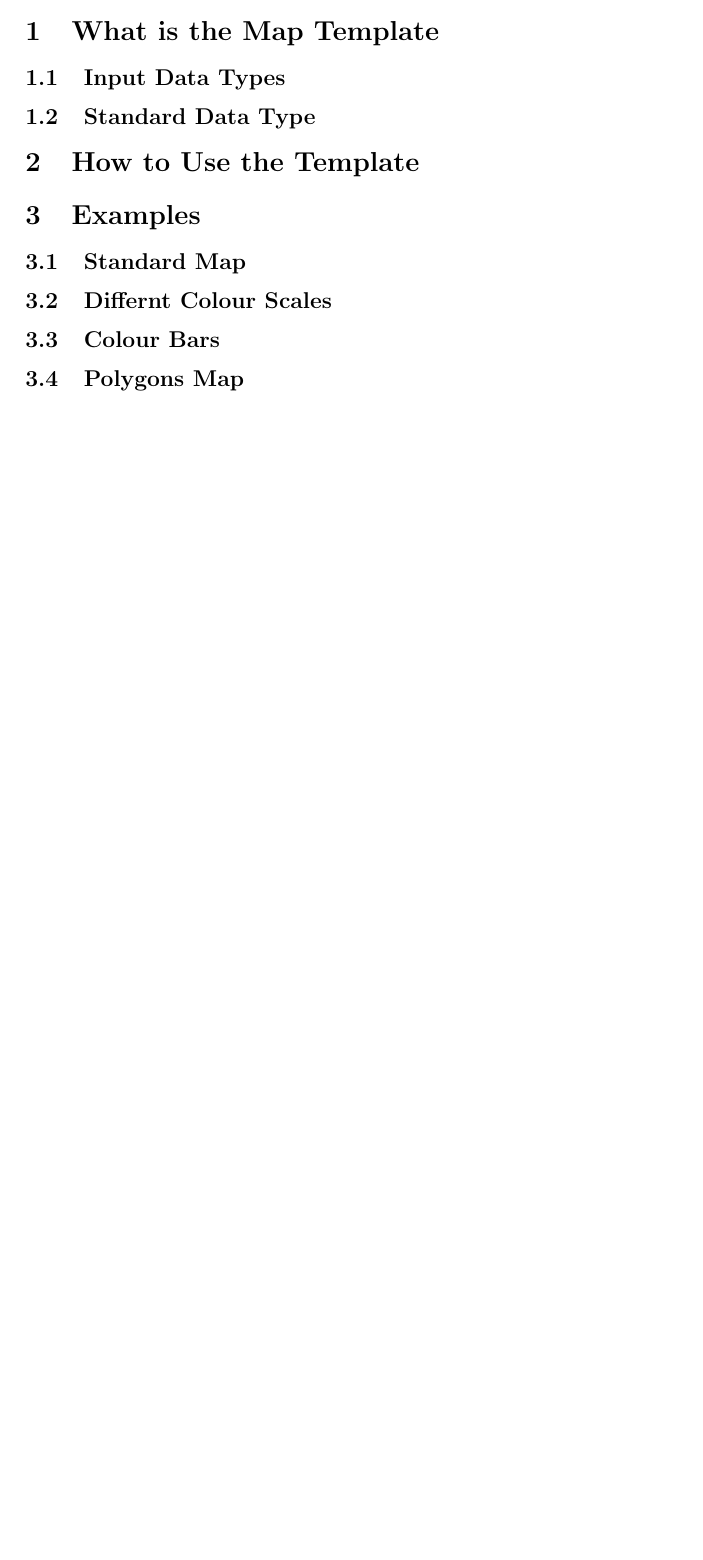
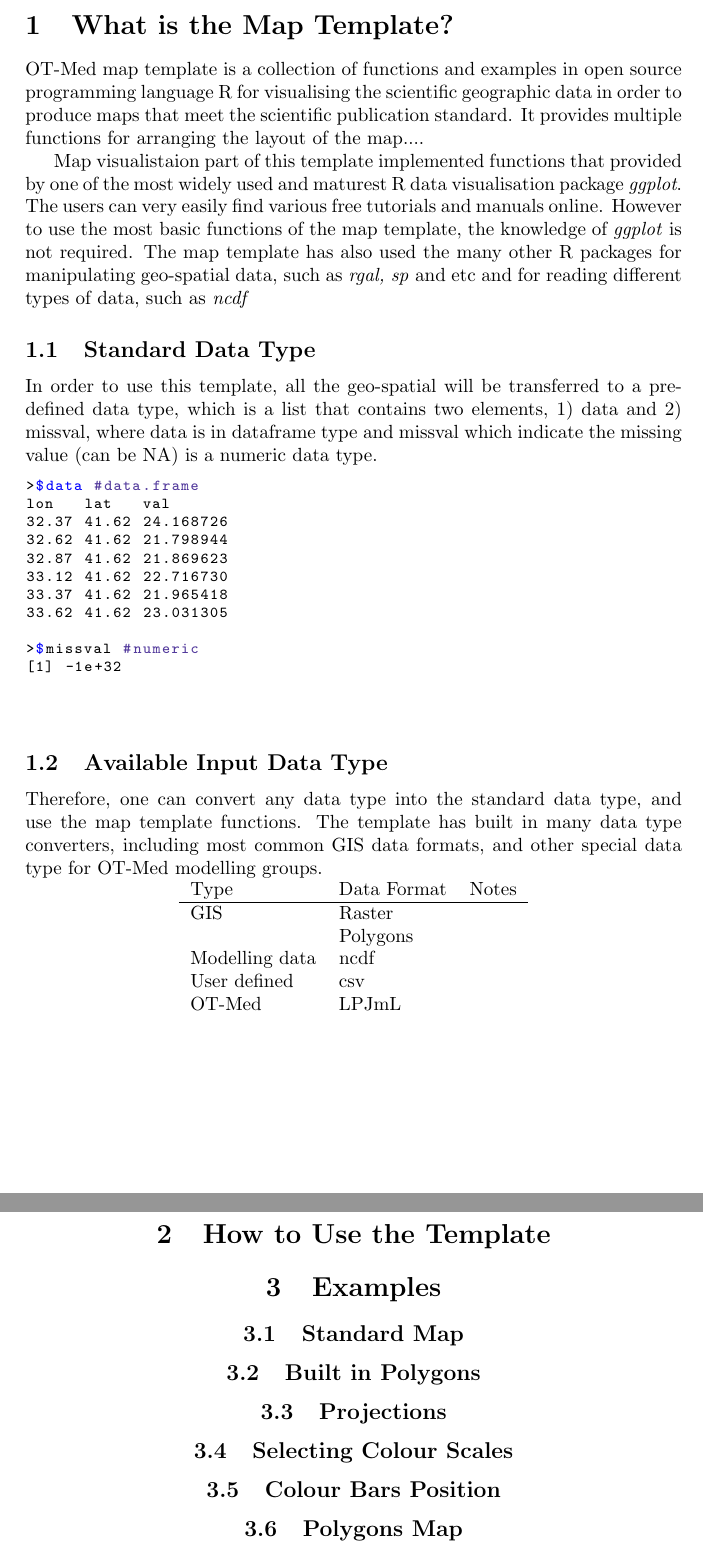
Before and after one commit to sinanshi/visotmed, a LaTeX document (doc/map_template.tex): part of page 1 of 2 before the commit and two parts of pages 2 and 4 of 4 after it, the two joined at a grey line, cut so that both start at the same text, the shorter picture padded with empty space. Compiled offline with pdfLaTeX.

```diff
--- a/doc/map_template.tex
+++ b/doc/map_template.tex
@@ -46,10 +46,51 @@
 
 \maketitle
 \tableofcontents
-\section{What is the Map Template}
-\subsection{Input Data Types}
+\newpage
+
+
+\section{What is the Map Template?}
+OT-Med map template is a collection of functions and examples in open source programming language R for visualising the scientific geographic data in order to produce maps that meet the scientific publication standard. It provides multiple functions for arranging the layout of the map....
+
+Map visualistaion part of this template implemented functions that provided by one of the most widely used and maturest R data visualisation package \textit{ggplot}. The users can very easily find various free tutorials and manuals online. However to use the most basic functions of the map template, the knowledge of \textit{ggplot} is not required. The map template has also used the many other R packages for manipulating geo-spatial data, such as \textit{rgal, sp} and etc and for reading different types of data, such as \textit{ncdf}
 
 \subsection{Standard Data Type}
+In order to use this template, all the geo-spatial will be transferred to a pre-defined data type, which is a list that contains two elements, 1) data and 2) missval, where data is in dataframe type and missval which indicate the missing value (can be NA) is a numeric data type.
+\begin{lstlisting}
+>$data #data.frame
+lon	  lat		val
+32.37 41.62 24.168726
+32.62 41.62 21.798944
+32.87 41.62 21.869623
+33.12 41.62 22.716730
+33.37 41.62 21.965418
+33.62 41.62 23.031305
+
+>$missval #numeric
+[1] -1e+32
+\end{lstlisting}
+
+\subsection{Available Input Data Type}
+Therefore, one can convert any data type into the standard data type, and use the map template functions. The template has built in many data type converters, including most common GIS data formats, and other special data type for OT-Med modelling groups.
+
+
+\centering{
+\begin{tabular}{l l l}
+
+Type& Data Format    & Notes\\
+\hline
+GIS&Raster & \\
+&Polygons&\\
+Modelling data & ncdf &\\
+User defined& csv & \\
+
+OT-Med &LPJmL&\\
+
+\end{tabular}}
+
+
+
+
 
 
 
@@ -64,8 +105,10 @@
   \label{fig:gull}
 \end{figure}
 \subsection{Standard Map}
-\subsection{Differnt Colour Scales}
-\subsection{Colour Bars}
+\subsection{Built in Polygons}
+\subsection{Projections}
+\subsection{Selecting Colour Scales}
+\subsection{Colour Bars Position}
 \subsection{Polygons Map}
 \section{Further Development}
 \subsection{Projection on irregular grids}
```
Also changed, not shown: 1 other file.
